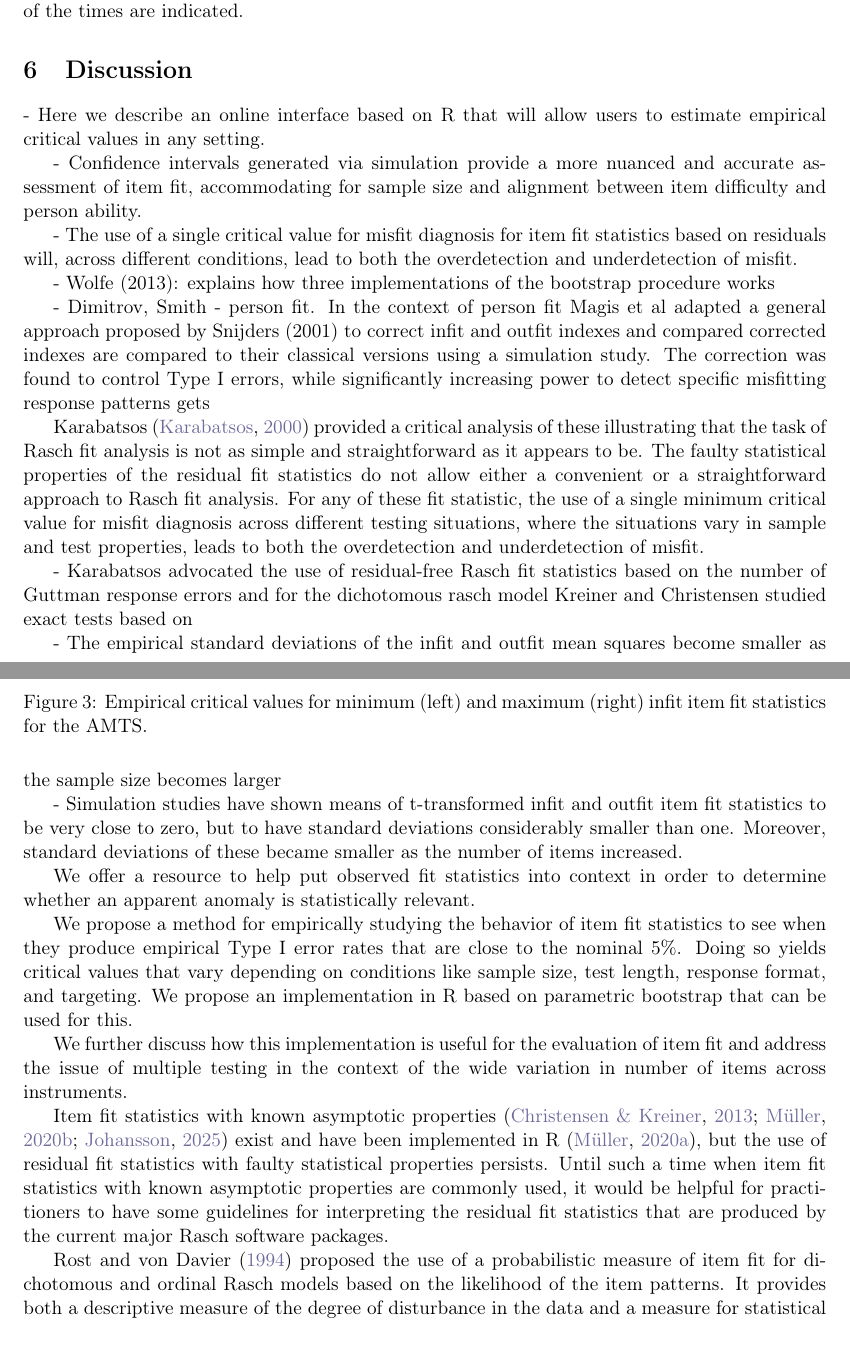
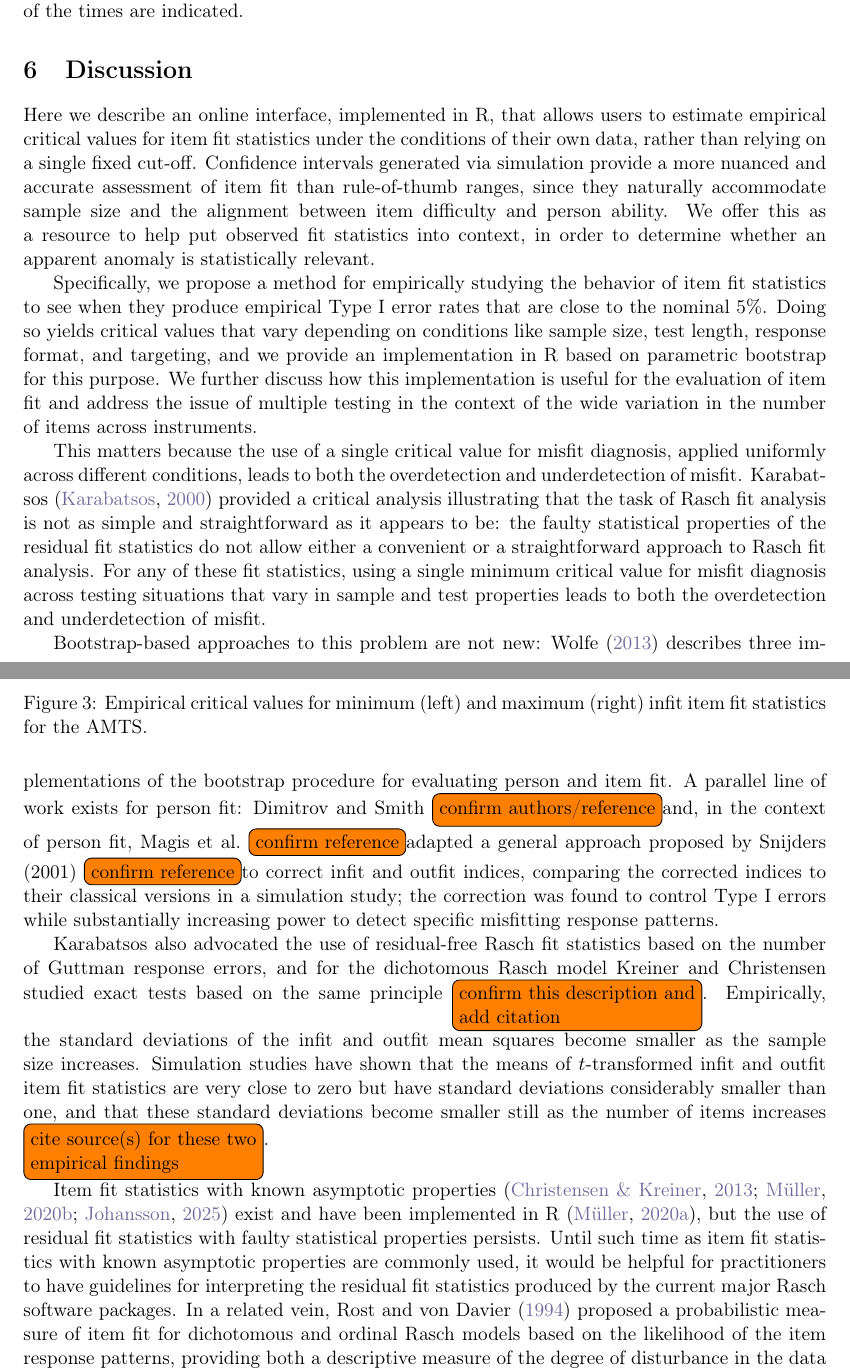
Before and after one commit to KarlBangChristensen/FIT, a LaTeX paper (article.tex): two parts of pages 8 and 9 of 12, joined at a grey line, cut so that both start at the same text. Compiled offline with pdfLaTeX.

Commit message:
Rewrite Discussion section notes into coherent prose
Reorganized the bullet-point notes into a flowing narrative:
contribution -> method -> the core problem (single fixed critical
values over/under-detect misfit) -> related bootstrap/person-fit
work -> Karabatsos's alternative and the Kreiner/Christensen exact
tests -> empirical SD findings -> asymptotic alternatives and
Rost & von Davier.

Removed the near-verbatim duplicate of the Karabatsos paragraph
(one bullet restated the fuller paragraph right below it almost
word for word) and completed the sentence that was left mid-thought
("...Kreiner and Christensen studied exact tests based on").

Left \todo notes rather than fabricating citations for claims with
no matching biblio.bib entry (Dimitrov, Smith, Magis, Snijders) and
for content I filled in by inference rather than a known source
(the exact-tests description, the two empirical SD findings).

Co-Authored-By: Claude Sonnet 5 <noreply@anthropic.com>

```diff
--- a/article.tex
+++ b/article.tex
@@ -299,36 +299,17 @@ Again, the values that occur less than 5\% of the times and values that occur le
 
 \section{Discussion}
 
-- Here we describe an online interface based on R that will allow users to estimate empirical critical values in any setting.
+Here we describe an online interface, implemented in R, that allows users to estimate empirical critical values for item fit statistics under the conditions of their own data, rather than relying on a single fixed cut-off. Confidence intervals generated via simulation provide a more nuanced and accurate assessment of item fit than rule-of-thumb ranges, since they naturally accommodate sample size and the alignment between item difficulty and person ability. We offer this as a resource to help put observed fit statistics into context, in order to determine whether an apparent anomaly is statistically relevant.
 
-- Confidence intervals generated via simulation provide a more nuanced and accurate assessment of item fit, accommodating for sample size and alignment between item difficulty and person ability.
+Specifically, we propose a method for empirically studying the behavior of item fit statistics to see when they produce empirical Type~I error rates that are close to the nominal 5\%. Doing so yields critical values that vary depending on conditions like sample size, test length, response format, and targeting, and we provide an implementation in R based on parametric bootstrap for this purpose. We further discuss how this implementation is useful for the evaluation of item fit and address the issue of multiple testing in the context of the wide variation in the number of items across instruments.
 
-- The use of a single critical value for misfit diagnosis for item fit statistics based on residuals will, across different conditions, lead to both the
-overdetection and underdetection of misfit.
+This matters because the use of a single critical value for misfit diagnosis, applied uniformly across different conditions, leads to both the overdetection and underdetection of misfit. Karabatsos \cite{Karabatsos-2000} provided a critical analysis illustrating that the task of Rasch fit analysis is not as simple and straightforward as it appears to be: the faulty statistical properties of the residual fit statistics do not allow either a convenient or a straightforward approach to Rasch fit analysis. For any of these fit statistics, using a single minimum critical value for misfit diagnosis across testing situations that vary in sample and test properties leads to both the overdetection and underdetection of misfit.
 
-- Wolfe (2013): explains how three implementations of the bootstrap procedure works
+Bootstrap-based approaches to this problem are not new: Wolfe \citeyear{Wolfe-2013} describes three implementations of the bootstrap procedure for evaluating person and item fit. A parallel line of work exists for person fit: Dimitrov and Smith \todo[inline]{confirm authors/reference} and, in the context of person fit, Magis et al.\ \todo[inline]{confirm reference} adapted a general approach proposed by Snijders (2001) \todo[inline]{confirm reference} to correct infit and outfit indices, comparing the corrected indices to their classical versions in a simulation study; the correction was found to control Type~I errors while substantially increasing power to detect specific misfitting response patterns.
 
-- Dimitrov, Smith - person fit. In the context of person fit Magis et al adapted a general approach proposed by Snijders (2001) to correct infit and outfit indexes and compared corrected indexes are compared to their classical versions using a simulation study. The correction was found to control Type I errors, while significantly increasing power to detect specific misfitting response patterns gets
+Karabatsos also advocated the use of residual-free Rasch fit statistics based on the number of Guttman response errors, and for the dichotomous Rasch model Kreiner and Christensen studied exact tests based on the same principle \todo[inline]{confirm this description and add citation}. Empirically, the standard deviations of the infit and outfit mean squares become smaller as the sample size increases. Simulation studies have shown that the means of $t$-transformed infit and outfit item fit statistics are very close to zero but have standard deviations considerably smaller than one, and that these standard deviations become smaller still as the number of items increases \todo[inline]{cite source(s) for these two empirical findings}.
 
-Karabatsos \cite{Karabatsos-2000} provided a critical analysis of these illustrating that the task of Rasch fit analysis is not as simple and straightforward as it appears to be. The faulty statistical properties of the residual fit statistics do not allow either a convenient or a straightforward approach to Rasch fit analysis. For any of these fit statistic, the use of a single minimum critical value for misfit diagnosis across different testing situations, where the situations vary in sample and test properties, leads to both the overdetection and underdetection of misfit.
-
-- Karabatsos advocated the use of residual-free Rasch fit statistics based on the number of Guttman response errors and for the dichotomous rasch model Kreiner and Christensen studied exact
-tests based on
-
-- The empirical standard deviations of the infit and outfit mean squares become smaller as the sample size becomes larger
-
-- Simulation studies have shown means of t-transformed infit and outfit item fit statistics to be very close to zero, but to have standard deviations considerably smaller than one. Moreover, standard deviations of these became smaller as the number of items increased.
-
-We offer a resource to help put observed fit statistics into context in order to determine whether an apparent anomaly is statistically relevant.
-
-We propose a method for empirically studying the behavior of item fit statistics to see when they produce empirical Type I error rates that are close to the nominal 5\%. Doing so yields critical values that vary depending on conditions like sample size, test length, response format, and targeting. We propose an implementation in R based on parametric bootstrap that can be used for this.
-
-We further discuss how this implementation is useful for the evaluation of item fit and address the issue of multiple testing in the context of the wide variation in number of items across instruments.
-
-Item fit statistics with known asymptotic properties \cite{Christensen-Kreiner-2013,Muller-2020,Johansson2025} exist and have been implemented in R \cite{iarm}, but the use of residual fit statistics with faulty statistical properties persists. Until such a time when item fit statistics with known asymptotic properties are commonly used, it would be helpful for practitioners to have some guidelines for interpreting the residual fit statistics that are produced by the current major Rasch software packages.
-
-Rost and von Davier \citeyear{Rost-vonDavier-1994} proposed the use of a probabilistic measure of item fit for dichotomous and ordinal Rasch models based on the likelihood of the item patterns. It provides both a descriptive measure of the degree of disturbance in the data and a measure for statistical inference about the fit of single items.
-
+Item fit statistics with known asymptotic properties \cite{Christensen-Kreiner-2013,Muller-2020,Johansson2025} exist and have been implemented in R \cite{iarm}, but the use of residual fit statistics with faulty statistical properties persists. Until such time as item fit statistics with known asymptotic properties are commonly used, it would be helpful for practitioners to have guidelines for interpreting the residual fit statistics produced by the current major Rasch software packages. In a related vein, Rost and von Davier \citeyear{Rost-vonDavier-1994} proposed a probabilistic measure of item fit for dichotomous and ordinal Rasch models based on the likelihood of the item response patterns, providing both a descriptive measure of the degree of disturbance in the data and a measure for statistical inference about the fit of single items.
 
 \todo[inline]{write part about how this paper and application are also relevant to apply to pre-existing research where fit statistics for a scale/PROM have been presented}
 
```
